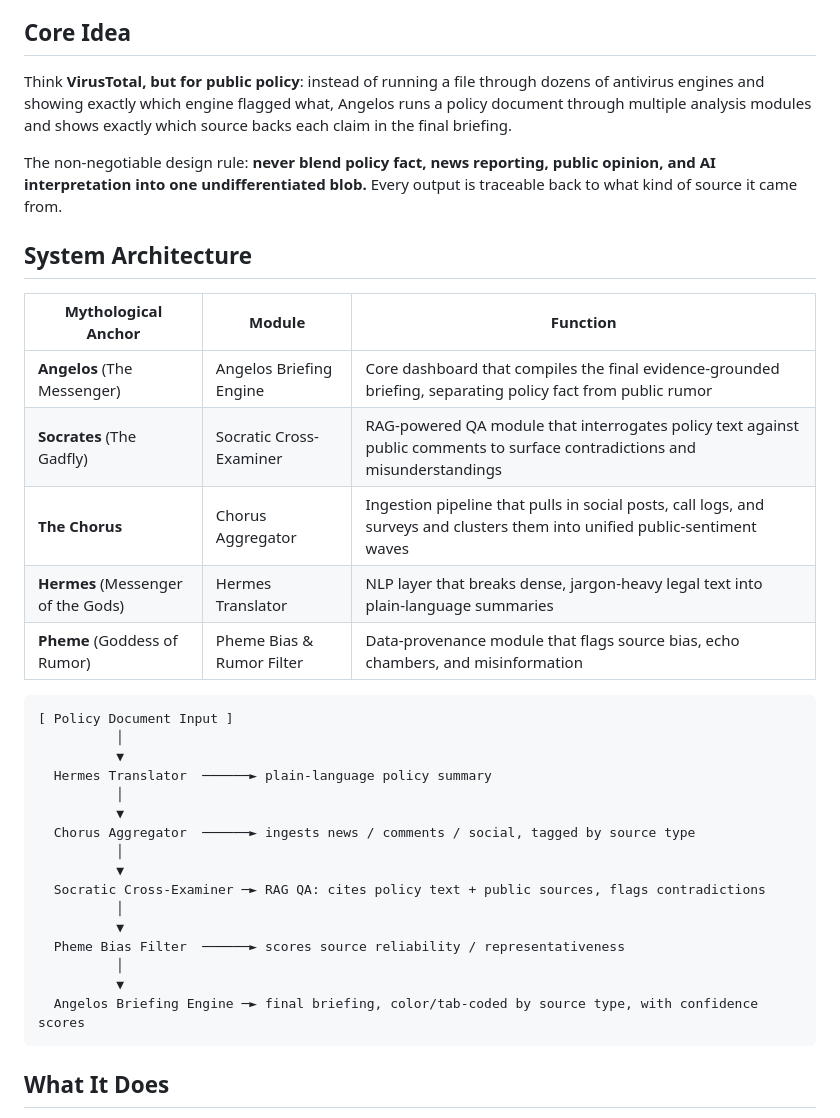
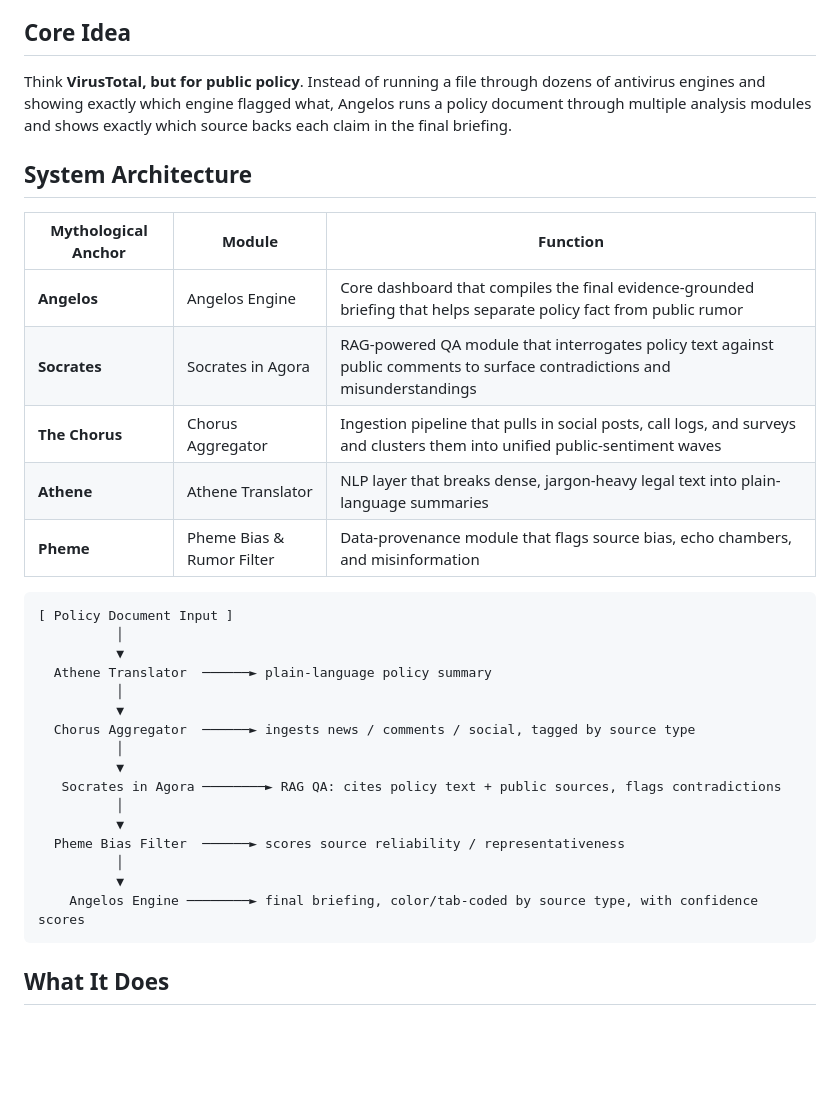
Before and after one commit to jd-thesailingcaptain/angelos_engine, a Markdown page: README.md, the part around the change. GitHub-like rendering; blank space fills up the shorter version.

Commit message:
Updated parts of the README.md

````diff
--- a/README.md
+++ b/README.md
@@ -12,37 +12,35 @@ The Angelos Engine is an AI-powered application that connects authoritative poli
 
 ## Core Idea
 
-Think **VirusTotal, but for public policy**: instead of running a file through dozens of antivirus engines and showing exactly which engine flagged what, Angelos runs a policy document through multiple analysis modules and shows exactly which source backs each claim in the final briefing.
-
-The non-negotiable design rule: **never blend policy fact, news reporting, public opinion, and AI interpretation into one undifferentiated blob.** Every output is traceable back to what kind of source it came from.
+Think **VirusTotal, but for public policy**. Instead of running a file through dozens of antivirus engines and showing exactly which engine flagged what, Angelos runs a policy document through multiple analysis modules and shows exactly which source backs each claim in the final briefing.
 
 ## System Architecture
 
 | Mythological Anchor | Module | Function |
 |---|---|---|
-| **Angelos** (The Messenger) | Angelos Briefing Engine | Core dashboard that compiles the final evidence-grounded briefing, separating policy fact from public rumor |
-| **Socrates** (The Gadfly) | Socratic Cross-Examiner | RAG-powered QA module that interrogates policy text against public comments to surface contradictions and misunderstandings |
+| **Angelos**  | Angelos Engine | Core dashboard that compiles the final evidence-grounded briefing that helps separate policy fact from public rumor |
+| **Socrates** | Socrates in Agora | RAG-powered QA module that interrogates policy text against public comments to surface contradictions and misunderstandings |
 | **The Chorus** | Chorus Aggregator | Ingestion pipeline that pulls in social posts, call logs, and surveys and clusters them into unified public-sentiment waves |
-| **Hermes** (Messenger of the Gods) | Hermes Translator | NLP layer that breaks dense, jargon-heavy legal text into plain-language summaries |
-| **Pheme** (Goddess of Rumor) | Pheme Bias & Rumor Filter | Data-provenance module that flags source bias, echo chambers, and misinformation |
+| **Athene** | Athene Translator | NLP layer that breaks dense, jargon-heavy legal text into plain-language summaries |
+| **Pheme** | Pheme Bias & Rumor Filter | Data-provenance module that flags source bias, echo chambers, and misinformation |
 
 ```
 [ Policy Document Input ]
           │
           ▼
-  Hermes Translator  ──────► plain-language policy summary
+  Athene Translator  ──────► plain-language policy summary
           │
           ▼
   Chorus Aggregator  ──────► ingests news / comments / social, tagged by source type
           │
           ▼
-  Socratic Cross-Examiner ─► RAG QA: cites policy text + public sources, flags contradictions
+   Socrates in Agora ────────► RAG QA: cites policy text + public sources, flags contradictions
           │
           ▼
   Pheme Bias Filter  ──────► scores source reliability / representativeness
           │
           ▼
-  Angelos Briefing Engine ─► final briefing, color/tab-coded by source type, with confidence scores
+    Angelos Engine ────────► final briefing, color/tab-coded by source type, with confidence scores
 ```
 
 ## What It Does
````
